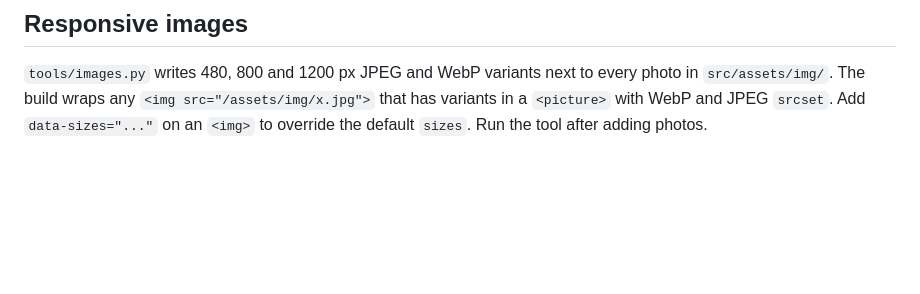
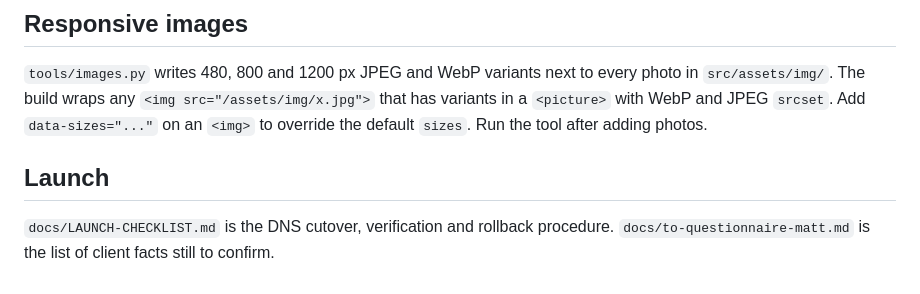
Before and after one commit to maximizeGPT/spontaneous-cafe, a Markdown page: README.md, the part around the change. Rendered like a GitHub page; blank space fills up the shorter version.

Commit message:
README: launch pointer

```diff
--- a/README.md
+++ b/README.md
@@ -111,3 +111,7 @@ With no variables set the function returns "skipped" and the form still works th
 ## Responsive images
 
 `tools/images.py` writes 480, 800 and 1200 px JPEG and WebP variants next to every photo in `src/assets/img/`. The build wraps any `<img src="/assets/img/x.jpg">` that has variants in a `<picture>` with WebP and JPEG `srcset`. Add `data-sizes="..."` on an `<img>` to override the default `sizes`. Run the tool after adding photos.
+
+## Launch
+
+`docs/LAUNCH-CHECKLIST.md` is the DNS cutover, verification and rollback procedure. `docs/to-questionnaire-matt.md` is the list of client facts still to confirm.
```
